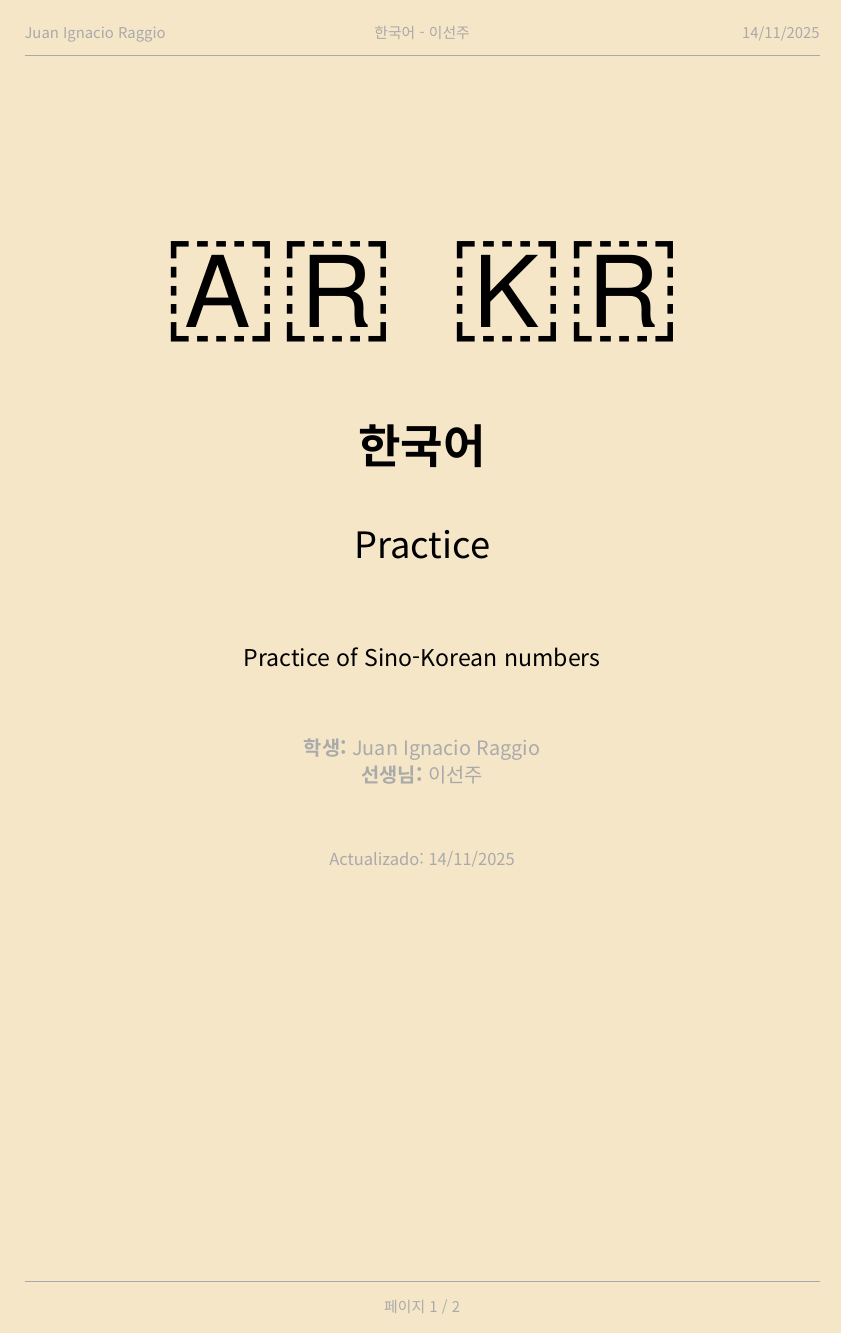
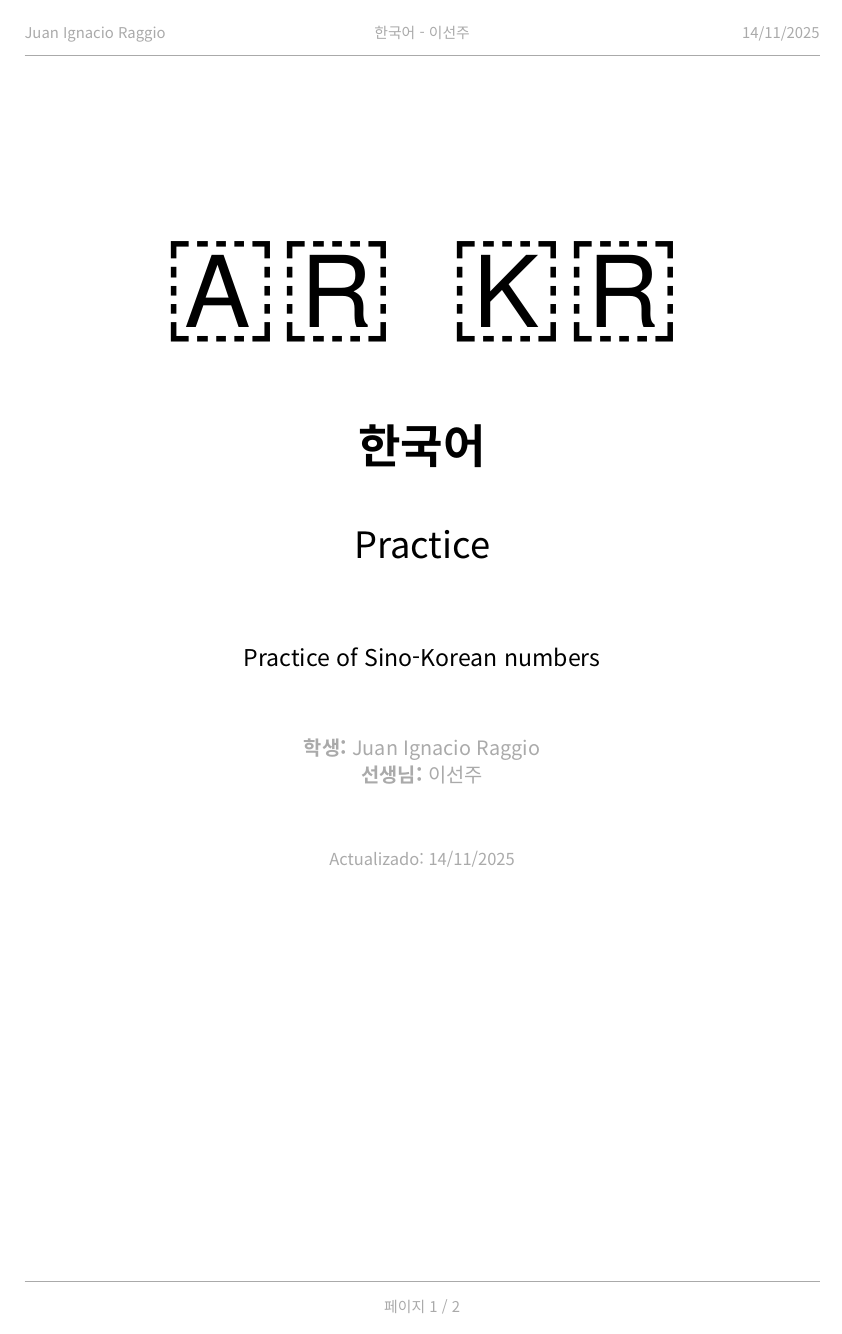
Before and after one commit to JuaniRaggio/KoreanLearn, a Typst document (Practicas/numbers.typ): page 1 of 2. Compiled offline with Typst 0.15.

Commit message:
practica para mañana

```diff
--- a/Practicas/numbers.typ
+++ b/Practicas/numbers.typ
@@ -5,7 +5,6 @@
 
 #set page(
   paper: "a4",
-  fill: rgb("#f5e6c8"),
   margin: (
     top: 2.5cm,
     bottom: 2.5cm,
```
